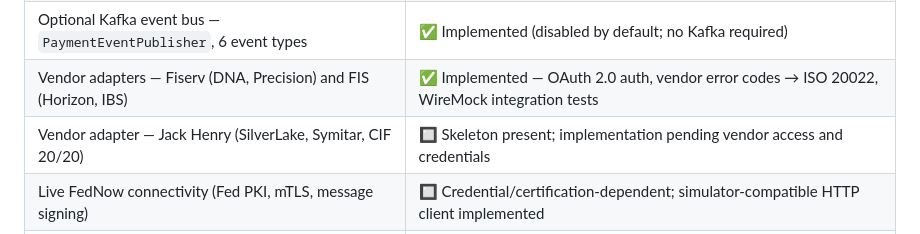
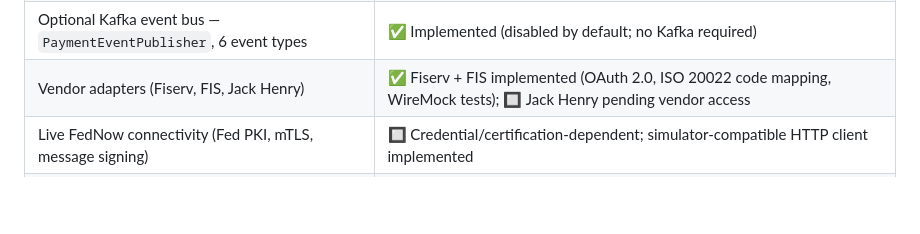
Before and after one commit to danielsmori/open-fednow, a Markdown page: README.md, the part around the change. Drawn GitHub-style; blank space fills up the shorter version.

Commit message:
Simplify vendor adapter table row to single line

```diff
--- a/README.md
+++ b/README.md
@@ -34,8 +34,7 @@
 | Dual-rail architecture (FedNow + RTP) | ✅ ISO 20022 foundation; Layer 1 varies, Layers 2–4 rail-agnostic |
 | RTP XML parser — pacs.008 XML with XXE protection, dual content-type | ✅ Implemented in reference mode |
 | Optional Kafka event bus — `PaymentEventPublisher`, 6 event types | ✅ Implemented (disabled by default; no Kafka required) |
-| Vendor adapters — Fiserv (DNA, Precision) and FIS (Horizon, IBS) | ✅ Implemented — OAuth 2.0 auth, vendor error codes → ISO 20022, WireMock integration tests |
-| Vendor adapter — Jack Henry (SilverLake, Symitar, CIF 20/20) | 🔲 Skeleton present; implementation pending vendor access and credentials |
+| Vendor adapters (Fiserv, FIS, Jack Henry) | ✅ Fiserv + FIS implemented (OAuth 2.0, ISO 20022 code mapping, WireMock tests); 🔲 Jack Henry pending vendor access |
 | Live FedNow connectivity (Fed PKI, mTLS, message signing) | 🔲 Credential/certification-dependent; simulator-compatible HTTP client implemented |
 | RTP live connectivity (TCH network, TCH certificates, RTP outbound XML) | 🔲 TCH onboarding/certification-dependent; inbound XML parsing implemented in reference mode |
 
```
